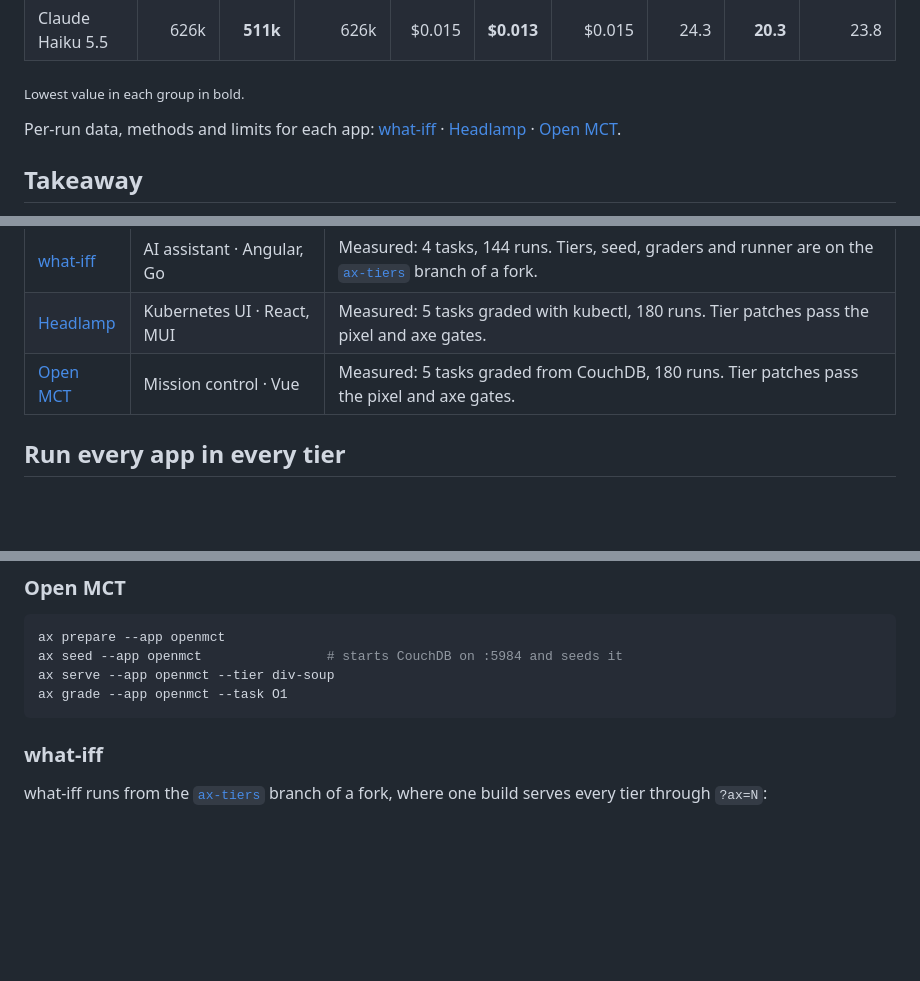
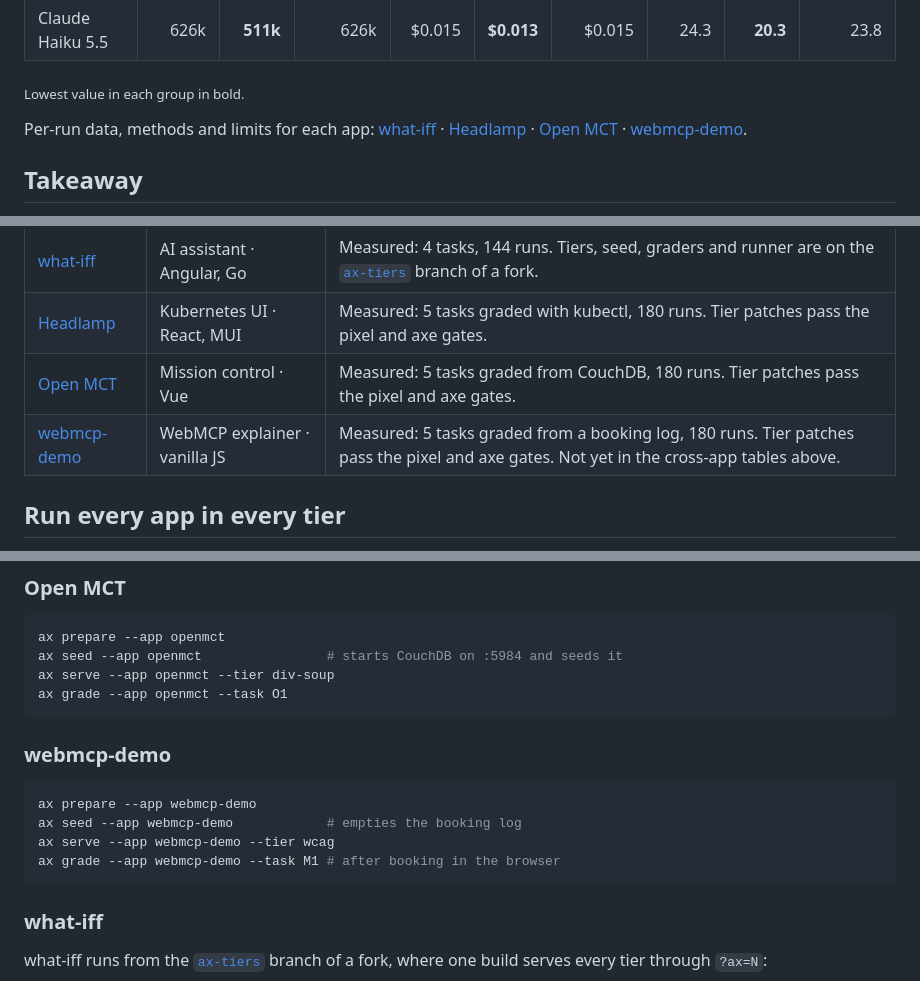
Before and after one commit to unlikelyzero/agent-experience-mcpcon26, a Markdown page: README.md, 3 parts joined by grey strips. Rendered like a GitHub page; folded sections open; blank space fills up the shorter version.

Commit message:
docs: list webmcp-demo with the other apps
Adds it to the README's app list, serve table and per-app commands,
links its results from DESIGN.md §11, and counts it in the build order.
The README's cross-app tables still cover the first three apps; folding
webmcp-demo into them changes the headline (Opus is cheaper at div
soup here), so that is left for a separate decision.

````diff
--- a/README.md
+++ b/README.md
@@ -210,7 +210,7 @@ Open MCT's WCAG dip is one task. Reordering frames in a Flexible Layout is a dra
 
 </details>
 
-Per-run data, methods and limits for each app: [what-iff](results/published/what-iff/README.md) · [Headlamp](results/published/headlamp/README.md) · [Open MCT](results/published/openmct/README.md).
+Per-run data, methods and limits for each app: [what-iff](results/published/what-iff/README.md) · [Headlamp](results/published/headlamp/README.md) · [Open MCT](results/published/openmct/README.md) · [webmcp-demo](results/published/webmcp-demo/README.md).
 
 ## Takeaway
 
@@ -223,6 +223,7 @@ Per-run data, methods and limits for each app: [what-iff](results/published/what
 | [what-iff](https://github.com/theimaginaryfoundation/what-iff) | AI assistant · Angular, Go | Measured: 4 tasks, 144 runs. Tiers, seed, graders and runner are on the [`ax-tiers`](https://github.com/neupenguin/what-iff/tree/ax-tiers) branch of a fork. |
 | [Headlamp](https://github.com/kubernetes-sigs/headlamp) | Kubernetes UI · React, MUI | Measured: 5 tasks graded with kubectl, 180 runs. Tier patches pass the pixel and axe gates. |
 | [Open MCT](https://github.com/nasa/openmct) | Mission control · Vue | Measured: 5 tasks graded from CouchDB, 180 runs. Tier patches pass the pixel and axe gates. |
+| [webmcp-demo](https://github.com/sdras/webmcp-demo) | WebMCP explainer · vanilla JS | Measured: 5 tasks graded from a booking log, 180 runs. Tier patches pass the pixel and axe gates. Not yet in the cross-app tables above. |
 
 ## Run every app in every tier
 
@@ -259,6 +261,15 @@ ax prepare --app openmct
 ax seed --app openmct                # starts CouchDB on :5984 and seeds it
 ax serve --app openmct --tier div-soup
 ax grade --app openmct --task O1
+```
+
+### webmcp-demo
+
+```bash
+ax prepare --app webmcp-demo
+ax seed --app webmcp-demo            # empties the booking log
+ax serve --app webmcp-demo --tier wcag
+ax grade --app webmcp-demo --task M1 # after booking in the browser
 ```
 
 ### what-iff
````
Also changed, not shown: other parts of README.md (+1 -0 lines), docs/DESIGN.md (+3 -1 lines).
